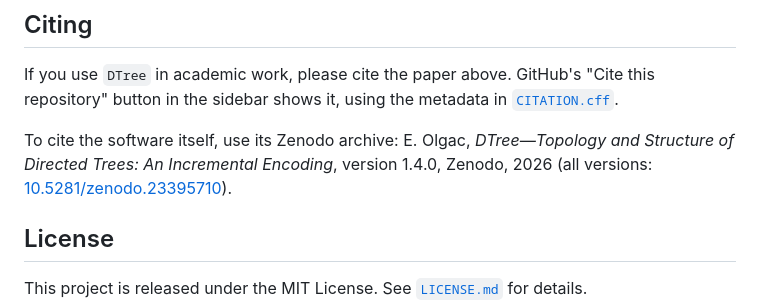
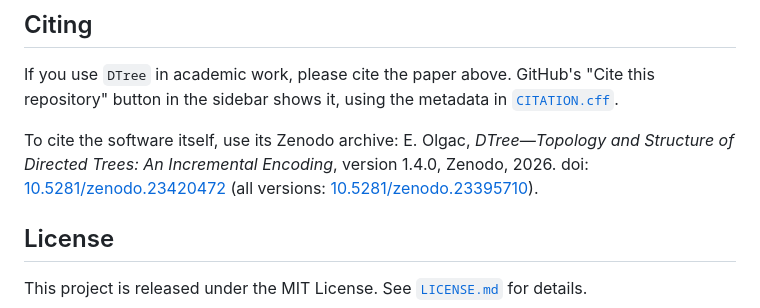
Before and after one commit to EnisOlgac/DTree, a Markdown page: README.md, the part around the change. Rendered like a GitHub page.

Commit message:
Add Zenodo DOI for v1.4.0

```diff
--- a/README.md
+++ b/README.md
@@ -155,7 +155,7 @@ The method is described in:
 
 If you use `DTree` in academic work, please cite the paper above. GitHub's "Cite this repository" button in the sidebar shows it, using the metadata in [`CITATION.cff`](CITATION.cff).
 
-To cite the software itself, use its Zenodo archive: E. Olgac, *DTree—Topology and Structure of Directed Trees: An Incremental Encoding*, version 1.4.0, Zenodo, 2026 (all versions: [10.5281/zenodo.23395710](https://doi.org/10.5281/zenodo.23395710)).
+To cite the software itself, use its Zenodo archive: E. Olgac, *DTree—Topology and Structure of Directed Trees: An Incremental Encoding*, version 1.4.0, Zenodo, 2026. doi: [10.5281/zenodo.23420472](https://doi.org/10.5281/zenodo.23420472) (all versions: [10.5281/zenodo.23395710](https://doi.org/10.5281/zenodo.23395710)).
 
 ## License
 
```
Also changed, not shown: CHANGELOG.md (+2 -0 lines).
